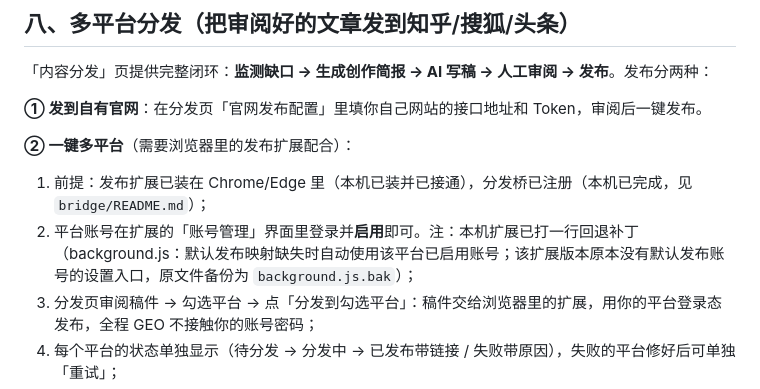
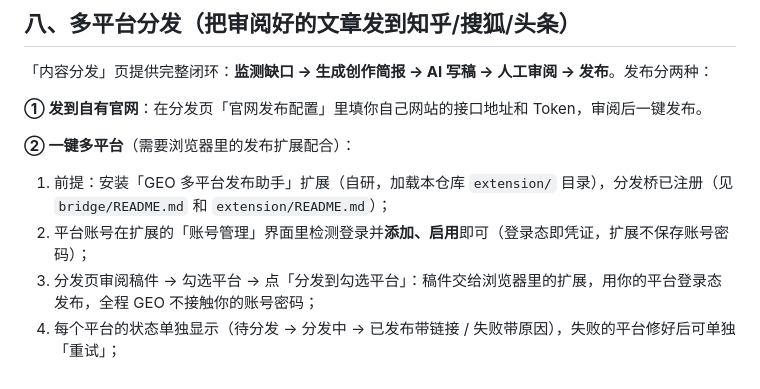
Before and after one commit to zhenglibin19890627-arch/geo-optimizer, a Markdown page: README.md, the part around the change. Rendered like a GitHub page.

Commit message:
README更新:多平台发布首选自研扩展(extension/目录),账号流程改为扩展账号管理页检测登录+添加启用

```diff
--- a/README.md
+++ b/README.md
@@ -158,8 +158,8 @@ pythonw tray_app.py
 
 **② 一键多平台**（需要浏览器里的发布扩展配合）：
 
-1. 前提：发布扩展已装在 Chrome/Edge 里（本机已装并已接通），分发桥已注册（本机已完成，见 `bridge/README.md`）；
-2. 平台账号在扩展的「账号管理」界面里登录并**启用**即可。注：本机扩展已打一行回退补丁（background.js：默认发布映射缺失时自动使用该平台已启用账号；该扩展版本原本没有默认发布账号的设置入口，原文件备份为 `background.js.bak`）；
+1. 前提：安装「GEO 多平台发布助手」扩展（自研，加载本仓库 `extension/` 目录），分发桥已注册（见 `bridge/README.md` 和 `extension/README.md`）；
+2. 平台账号在扩展的「账号管理」界面里检测登录并**添加、启用**即可（登录态即凭证，扩展不保存账号密码）；
 3. 分发页审阅稿件 → 勾选平台 → 点「分发到勾选平台」：稿件交给浏览器里的扩展，用你的平台登录态发布，全程 GEO 不接触你的账号密码；
 4. 每个平台的状态单独显示（待分发 → 分发中 → 已发布带链接 / 失败带原因），失败的平台修好后可单独「重试」；
 5. 发布成功的平台域名会自动出现在「报告 → 引用信源分析」里并标注「已布点」，下一轮简报也会把它们从缺口中剔除。
```
